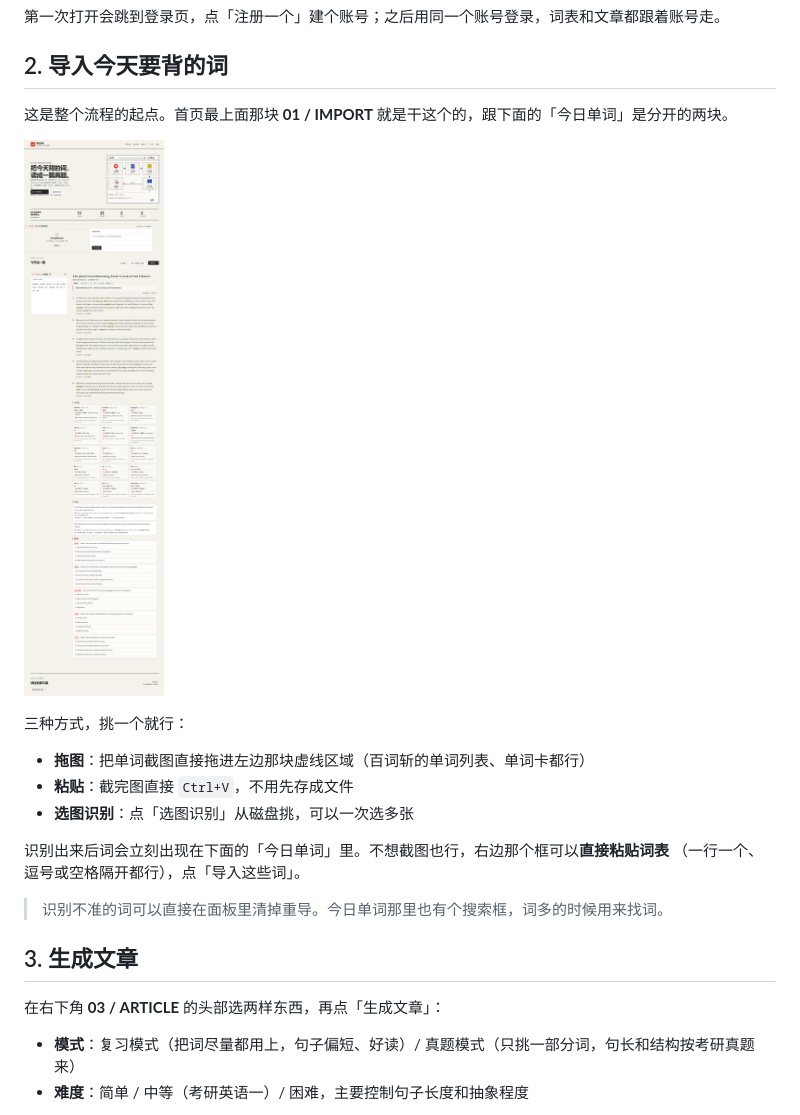
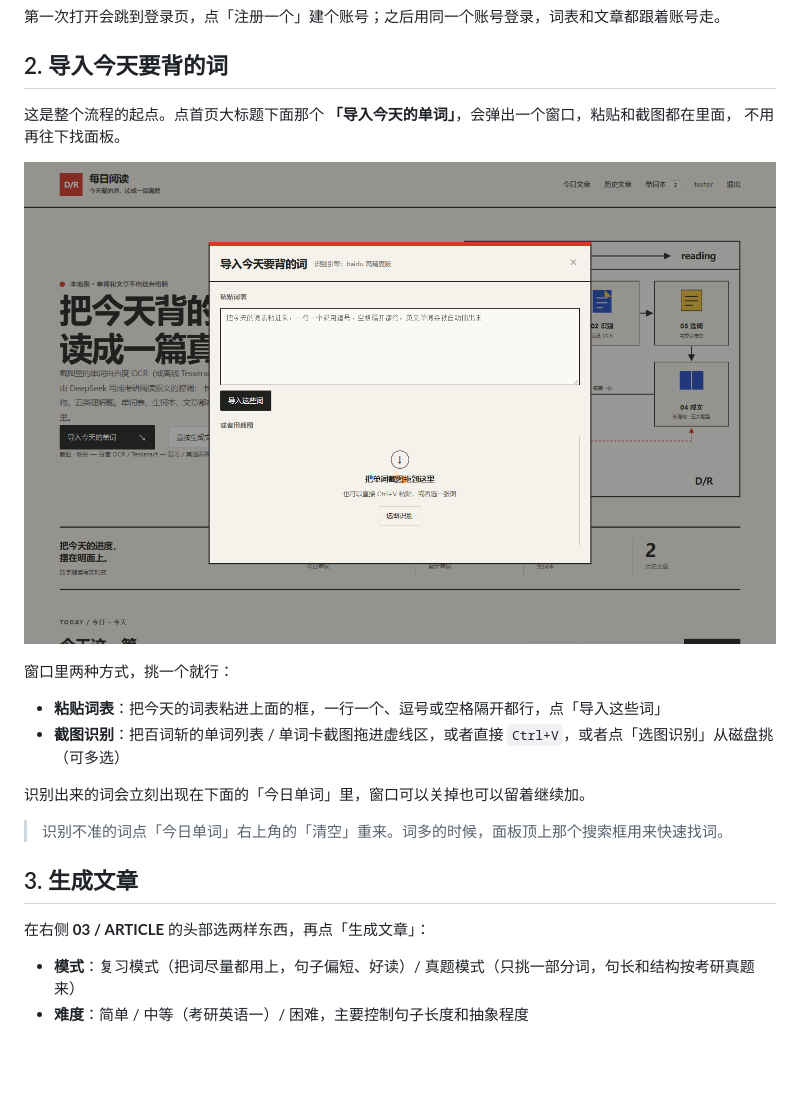
Before and after one commit to YuanCUMT/java-English-learning, a Markdown page: docs/使用说明.md, the part around the change. Drawn GitHub-style; pictures changed too: docs/img/home.png, docs/img/import.png (added); blank space fills up the shorter version.

```diff
--- a/docs/使用说明.md
+++ b/docs/使用说明.md
@@ -27,24 +27,23 @@ java -jar target\daily-reading-0.1.0.jar
 
 ## 2. 导入今天要背的词
 
-这是整个流程的起点。首页最上面那块 **01 / IMPORT** 就是干这个的，跟下面的「今日单词」是分开的两块。
+这是整个流程的起点。点首页大标题下面那个 **「导入今天的单词」**，会弹出一个窗口，粘贴和截图都在里面，
+不用再往下找面板。
 
-![导入面板](img/home.png)
+![导入弹窗](img/import.png)
 
-三种方式，挑一个就行：
+窗口里两种方式，挑一个就行：
 
-- **拖图**：把单词截图直接拖进左边那块虚线区域（百词斩的单词列表、单词卡都行）
-- **粘贴**：截完图直接 `Ctrl+V`，不用先存成文件
-- **选图识别**：点「选图识别」从磁盘挑，可以一次选多张
+- **粘贴词表**：把今天的词表粘进上面的框，一行一个、逗号或空格隔开都行，点「导入这些词」
+- **截图识别**：把百词斩的单词列表 / 单词卡截图拖进虚线区，或者直接 `Ctrl+V`，或者点「选图识别」从磁盘挑（可多选）
 
-识别出来后词会立刻出现在下面的「今日单词」里。不想截图也行，右边那个框可以**直接粘贴词表**
-（一行一个、逗号或空格隔开都行），点「导入这些词」。
+识别出来的词会立刻出现在下面的「今日单词」里，窗口可以关掉也可以留着继续加。
 
-> 识别不准的词可以直接在面板里清掉重导。今日单词那里也有个搜索框，词多的时候用来找词。
+> 识别不准的词点「今日单词」右上角的「清空」重来。词多的时候，面板顶上那个搜索框用来快速找词。
 
 ## 3. 生成文章
 
-在右下角 **03 / ARTICLE** 的头部选两样东西，再点「生成文章」：
+在右侧 **03 / ARTICLE** 的头部选两样东西，再点「生成文章」：
 
 - **模式**：复习模式（把词尽量都用上，句子偏短、好读）/ 真题模式（只挑一部分词，句长和结构按考研真题来）
 - **难度**：简单 / 中等（考研英语一）/ 困难，主要控制句子长度和抽象程度
```
Also changed, not shown: 3 other files.
